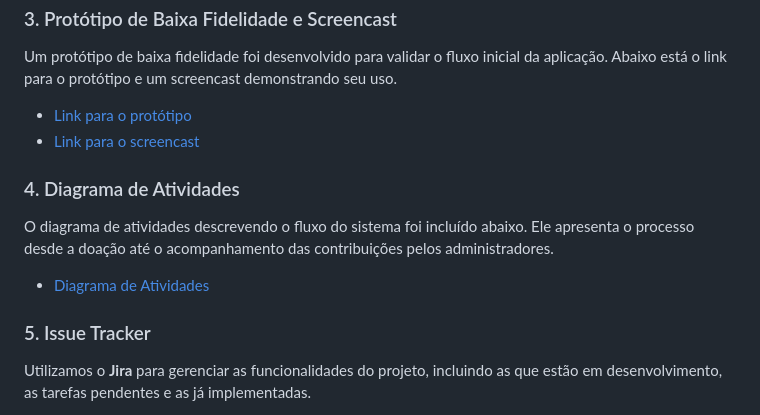
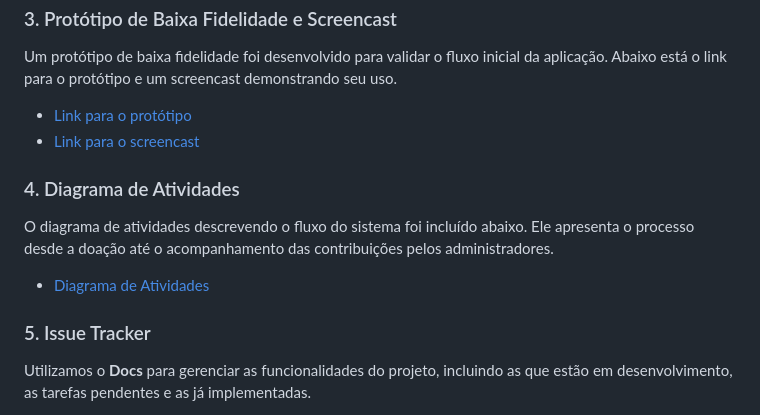
Before and after one commit to davimqz/Maos_que_Criam, a Markdown page: README.md, the part around the change printed below. Drawn GitHub-style; folded sections open.

```diff
--- a/README.md
+++ b/README.md
@@ -53,5 +53,5 @@ Este projeto consiste em um site voltado para a gestão de materiais doados, ofe
 
  ### 5. Issue Tracker
 
-Utilizamos o **Jira** para gerenciar as funcionalidades do projeto, incluindo as que estão em desenvolvimento, as tarefas pendentes e as já implementadas.
+Utilizamos o **Docs** para gerenciar as funcionalidades do projeto, incluindo as que estão em desenvolvimento, as tarefas pendentes e as já implementadas.
 
```
Also changed, not shown: other parts of README.md (+4 -3 lines).
